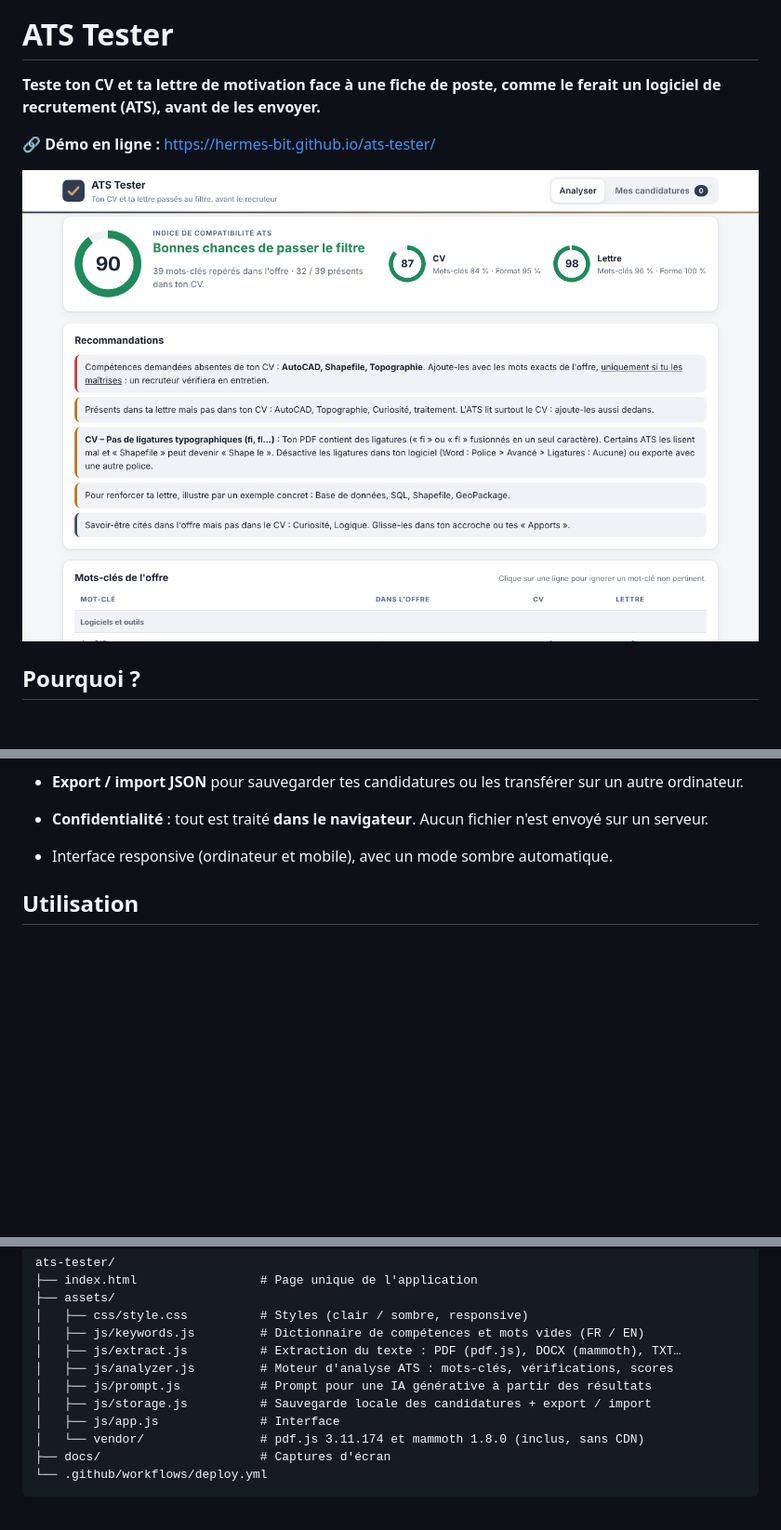
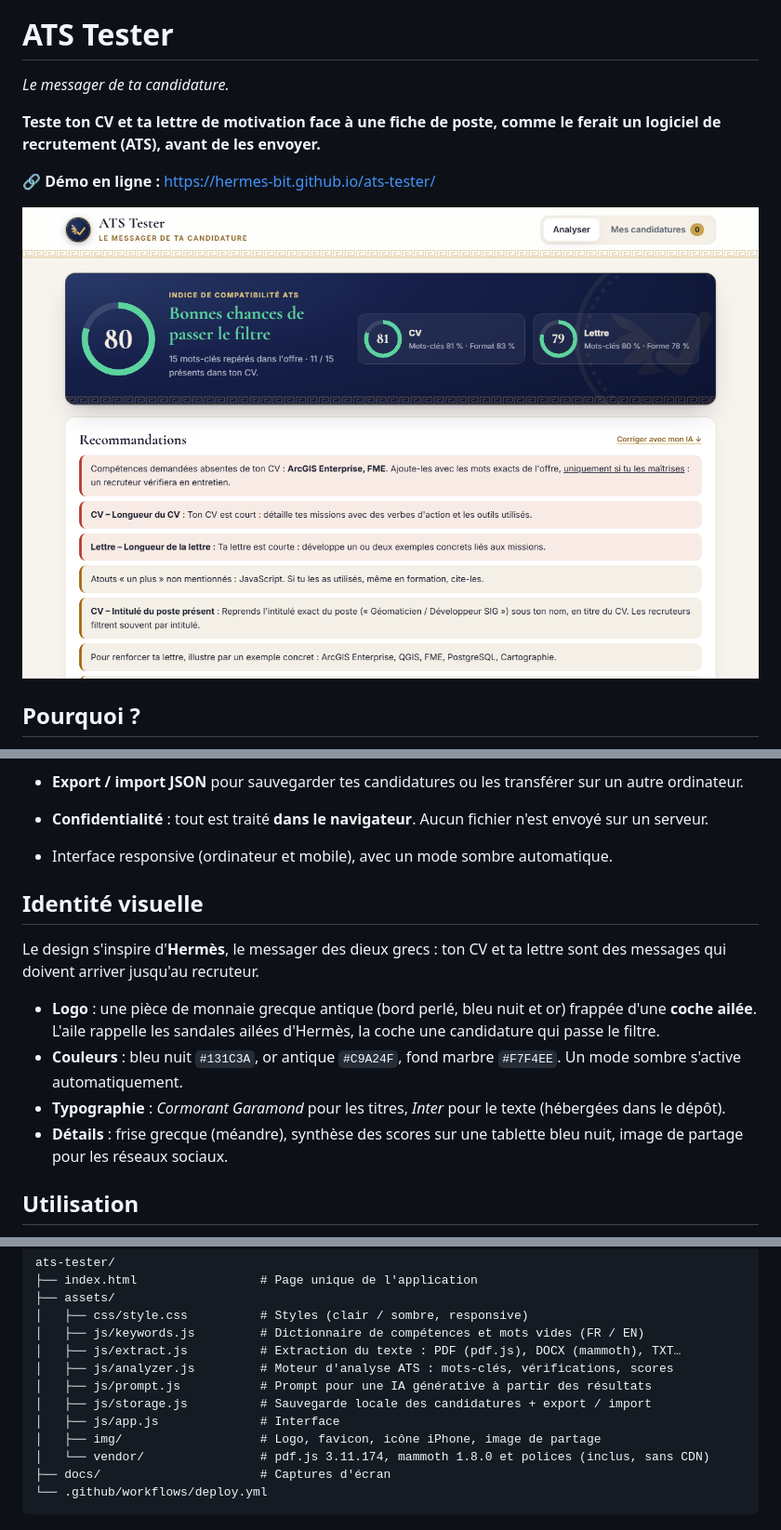
Before and after one commit to Hermes-bit/ats-tester, a Markdown page: README.md, 3 parts joined by grey strips. Shown at 93% size. Drawn GitHub-style; pictures changed too: docs/apercu-resultats.png; blank space fills up the shorter version.

````diff
--- a/README.md
+++ b/README.md
@@ -1,4 +3,6 @@
 # ATS Tester
+
+*Le messager de ta candidature.*
 
 **Teste ton CV et ta lettre de motivation face à une fiche de poste, comme le ferait un logiciel de recrutement (ATS), avant de les envoyer.**
 
@@ -29,6 +33,15 @@ La plupart des entreprises trient les candidatures avec un ATS (*Applicant Track
 - **Export / import JSON** pour sauvegarder tes candidatures ou les transférer sur un autre ordinateur.
 - **Confidentialité** : tout est traité **dans le navigateur**. Aucun fichier n'est envoyé sur un serveur.
 - Interface responsive (ordinateur et mobile), avec un mode sombre automatique.
+
+## Identité visuelle
+
+Le design s'inspire d'**Hermès**, le messager des dieux grecs : ton CV et ta lettre sont des messages qui doivent arriver jusqu'au recruteur.
+
+- **Logo** : une pièce de monnaie grecque antique (bord perlé, bleu nuit et or) frappée d'une **coche ailée**. L'aile rappelle les sandales ailées d'Hermès, la coche une candidature qui passe le filtre.
+- **Couleurs** : bleu nuit `#131C3A`, or antique `#C9A24F`, fond marbre `#F7F4EE`. Un mode sombre s'active automatiquement.
+- **Typographie** : *Cormorant Garamond* pour les titres, *Inter* pour le texte (hébergées dans le dépôt).
+- **Détails** : frise grecque (méandre), synthèse des scores sur une tablette bleu nuit, image de partage pour les réseaux sociaux.
 
 ## Utilisation
 
@@ -82,7 +95,8 @@ ats-tester/
 │   ├── js/prompt.js           # Prompt pour une IA générative à partir des résultats
 │   ├── js/storage.js          # Sauvegarde locale des candidatures + export / import
 │   ├── js/app.js              # Interface
-│   └── vendor/                # pdf.js 3.11.174 et mammoth 1.8.0 (inclus, sans CDN)
+│   ├── img/                   # Logo, favicon, icône iPhone, image de partage
+│   └── vendor/                # pdf.js 3.11.174, mammoth 1.8.0 et polices (inclus, sans CDN)
 ├── docs/                      # Captures d'écran
 └── .github/workflows/deploy.yml
 ```
````
Also changed, not shown: other parts of README.md (+3 -1 lines), assets/img/apple-touch-icon.png (added), assets/img/og-image.png (added), docs/apercu-accueil.png, 9 other files.
